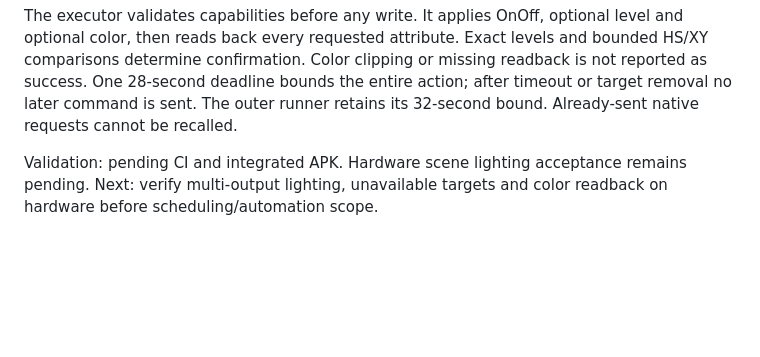
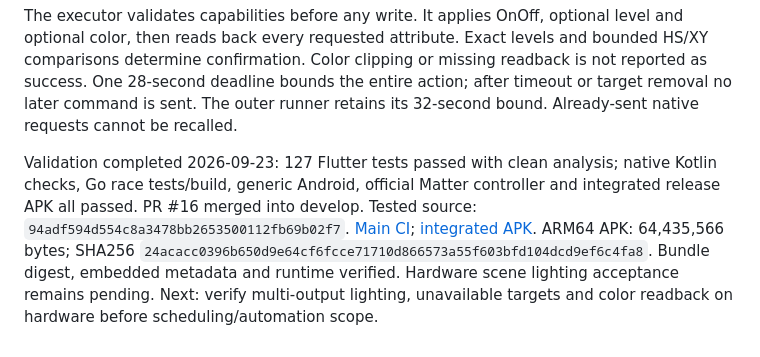
Before and after one commit to PoryaNoorzadeh/Manisa-app, a Markdown page: docs/architecture/M5.md, the part around the change. Drawn GitHub-style; blank space fills up the shorter version.

```diff
--- a/docs/architecture/M5.md
+++ b/docs/architecture/M5.md
@@ -40,4 +40,4 @@ Catalog version 2 retains the existing storage key and accepts version 1 definit
 
 The executor validates capabilities before any write. It applies OnOff, optional level and optional color, then reads back every requested attribute. Exact levels and bounded HS/XY comparisons determine confirmation. Color clipping or missing readback is not reported as success. One 28-second deadline bounds the entire action; after timeout or target removal no later command is sent. The outer runner retains its 32-second bound. Already-sent native requests cannot be recalled.
 
-Validation: pending CI and integrated APK. Hardware scene lighting acceptance remains pending. Next: verify multi-output lighting, unavailable targets and color readback on hardware before scheduling/automation scope.
+Validation completed 2026-09-23: 127 Flutter tests passed with clean analysis; native Kotlin checks, Go race tests/build, generic Android, official Matter controller and integrated release APK all passed. PR #16 merged into develop. Tested source: `94adf594d554c8a3478bb2653500112fb69b02f7`. [Main CI](https://github.com/PoryaNoorzadeh/Manisa-app/actions/runs/35833156442); [integrated APK](https://github.com/PoryaNoorzadeh/Manisa-app/actions/runs/35833156553). ARM64 APK: 64,435,566 bytes; SHA256 `24acacc0396b650d9e64cf6fcce71710d866573a55f603bfd104dcd9ef6c4fa8`. Bundle digest, embedded metadata and runtime verified. Hardware scene lighting acceptance remains pending. Next: verify multi-output lighting, unavailable targets and color readback on hardware before scheduling/automation scope.
```
Also changed, not shown: docs/testing/M1-test-register.md (+16 -0 lines).
